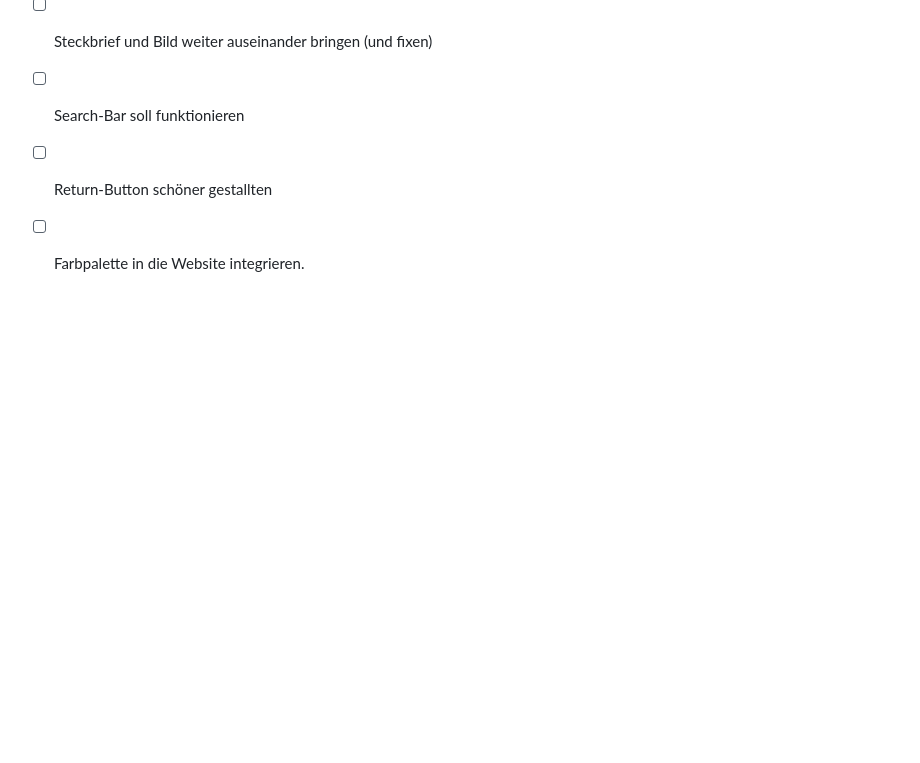
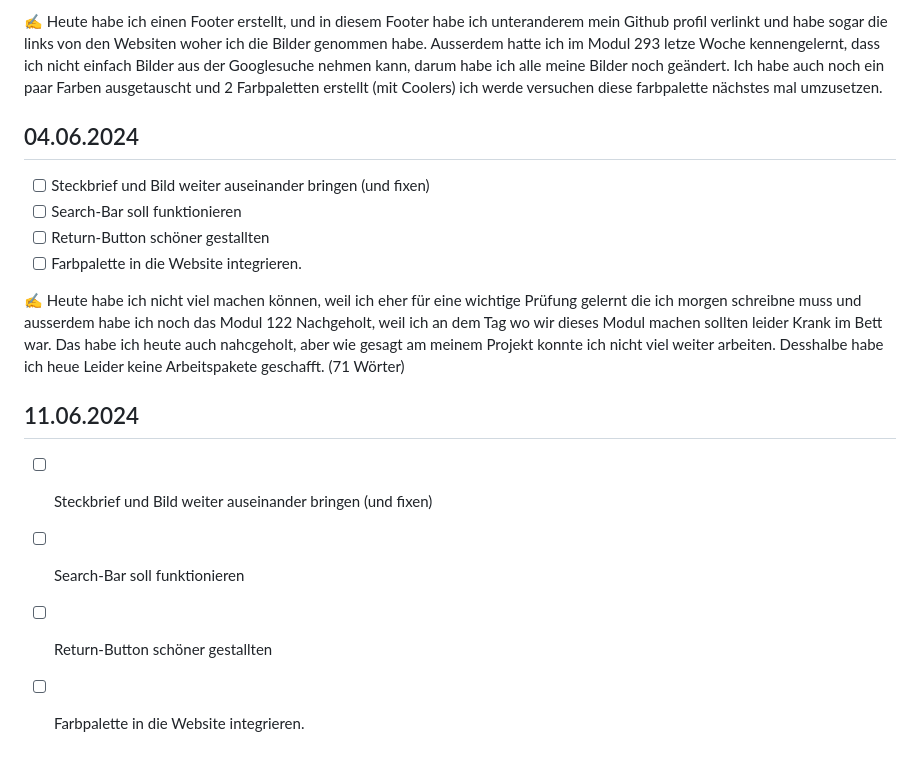
Before and after one commit to ZTCKamikaze/Lern-Periode-5, a Markdown page: README.md, the part around the change. GitHub-like rendering; blank space fills up the shorter version.

```diff
--- a/README.md
+++ b/README.md
@@ -74,3 +74,11 @@ https://www.youtube.com/watch?v=MsL3chGJGk0
 - [ ] Search-Bar soll funktionieren
 - [ ] Return-Button schöner gestallten
 - [ ] Farbpalette in die Website integrieren.
+
+✍️ Heute habe ich nicht viel machen können, weil ich eher für eine wichtige Prüfung gelernt die ich morgen schreibne muss und ausserdem habe ich noch das Modul 122 Nachgeholt, weil ich an dem Tag wo wir dieses Modul machen sollten leider Krank im Bett war. Das habe ich heute auch nahcgeholt, aber wie gesagt am meinem Projekt konnte ich nicht viel weiter arbeiten. Desshalbe habe ich heue Leider keine Arbeitspakete geschafft. (71 Wörter)
+
+## 11.06.2024
+- [ ] Steckbrief und Bild weiter auseinander bringen (und fixen)
+- [ ] Search-Bar soll funktionieren
+- [ ] Return-Button schöner gestallten
+- [ ] Farbpalette in die Website integrieren.
```
